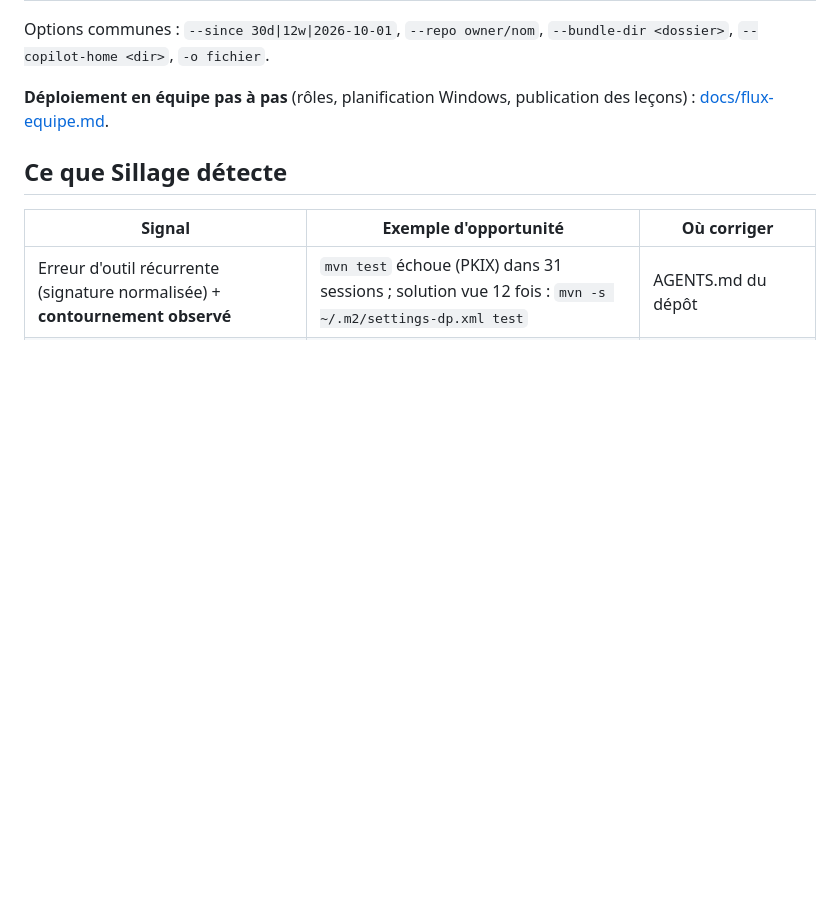
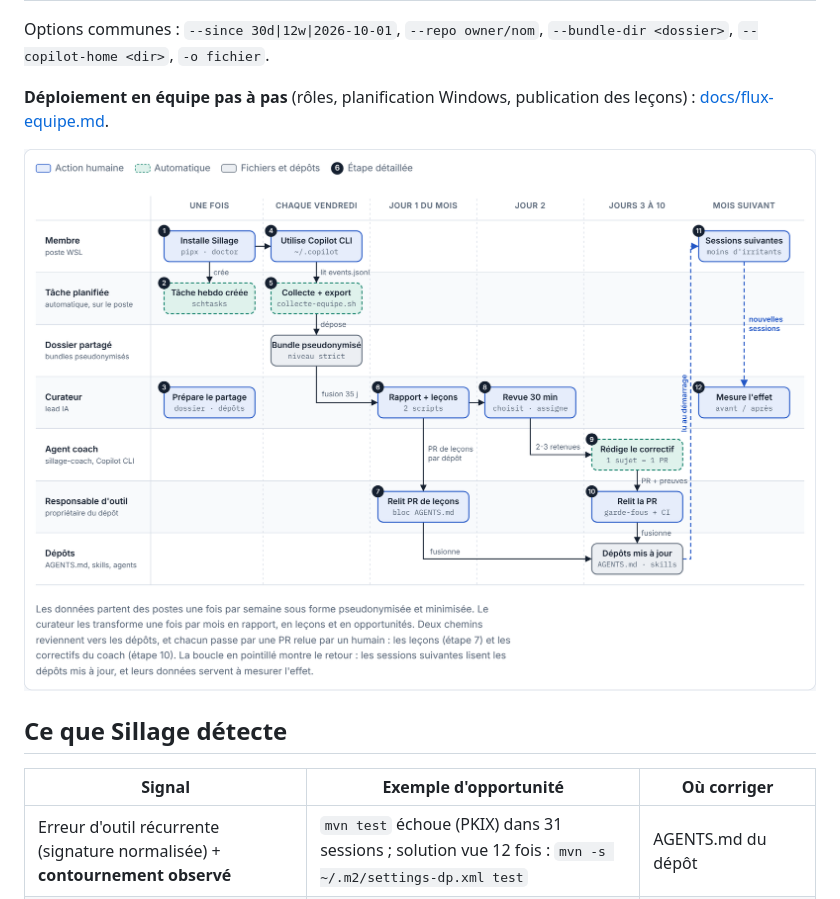
Before and after one commit to boisvertmathieu/sillage, a Markdown page: README.md, the part around one of its changes. Rendered like a GitHub page; pictures changed too: docs/img/flux-sillage.png (added); blank space fills up the shorter version.

```diff
--- a/README.md
+++ b/README.md
@@ -84,6 +84,8 @@ Options communes : `--since 30d|12w|2026-10-01`, `--repo owner/nom`, `--bundle-d
 
 **Déploiement en équipe pas à pas** (rôles, planification Windows, publication des leçons) :
 [docs/flux-equipe.md](docs/flux-equipe.md).
+
+[![Flux d'équipe Sillage : qui fait quoi, et quand](docs/img/flux-sillage.png)](docs/flux-equipe.md)
 
 ## Ce que Sillage détecte
 
```
Also changed, not shown: other parts of README.md (+1 -1 lines), docs/flux-equipe.md (+4 -10 lines), 1 other file.
